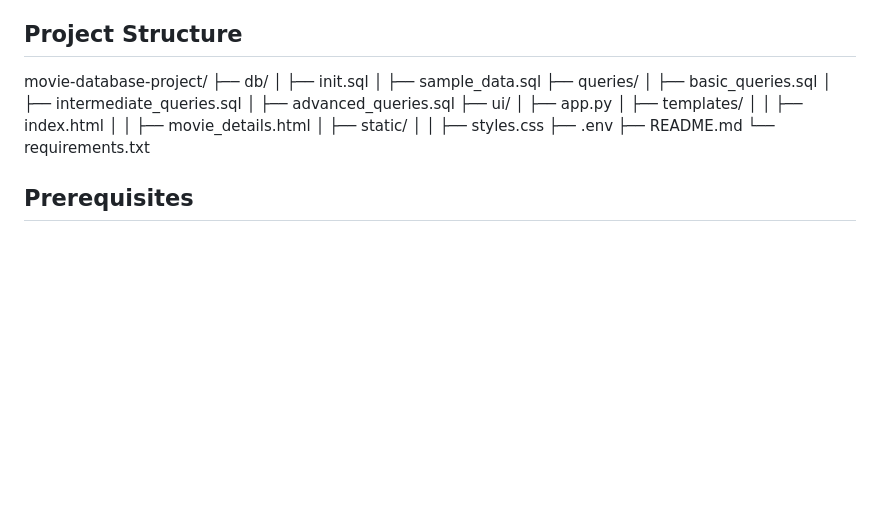
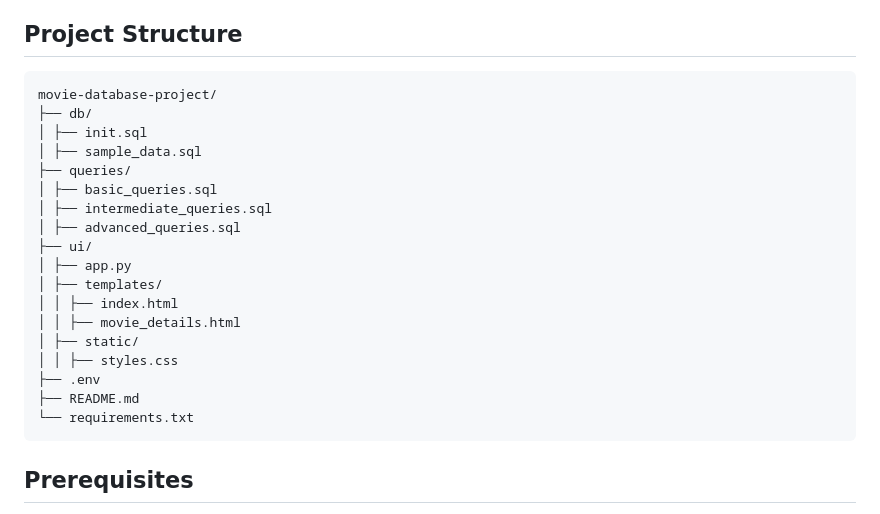
Before and after one commit to LukaRaspudic/MovieDatabase, a Markdown page: README.md, the part around the change. Rendered like a GitHub page; blank space fills up the shorter version.

````diff
--- a/README.md
+++ b/README.md
@@ -4,6 +4,7 @@ This project is a comprehensive movie database application that uses SQL for dat
 
 ## Project Structure
 
+```txt
 movie-database-project/
 ├── db/
 │ ├── init.sql
@@ -22,6 +23,7 @@ movie-database-project/
 ├── .env
 ├── README.md
 └── requirements.txt
+```
 
 
 ## Prerequisites
````
